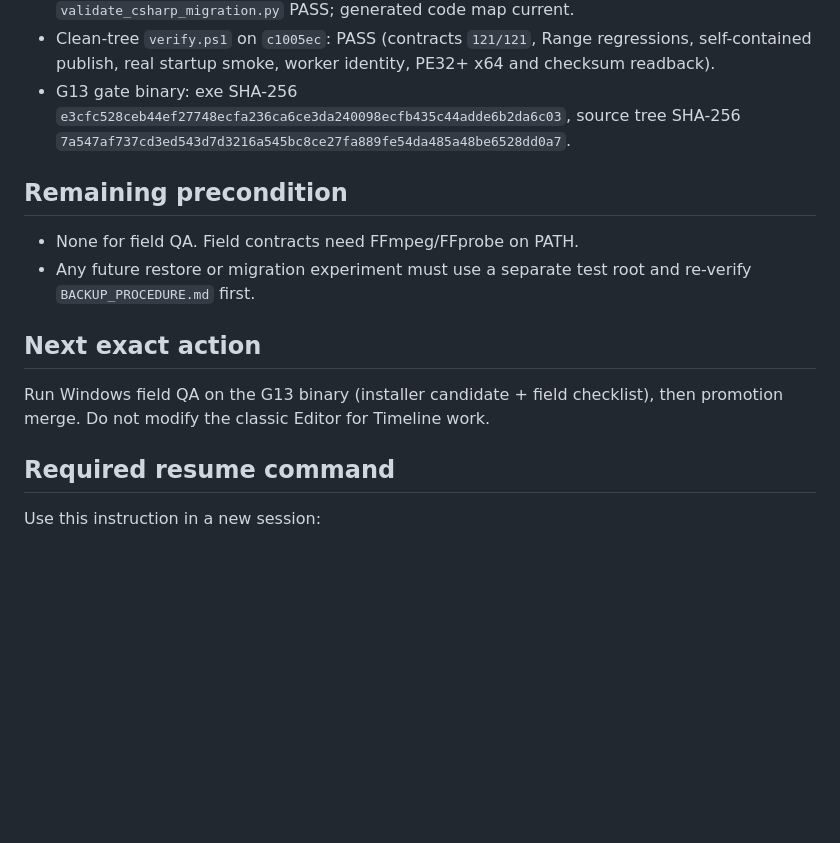
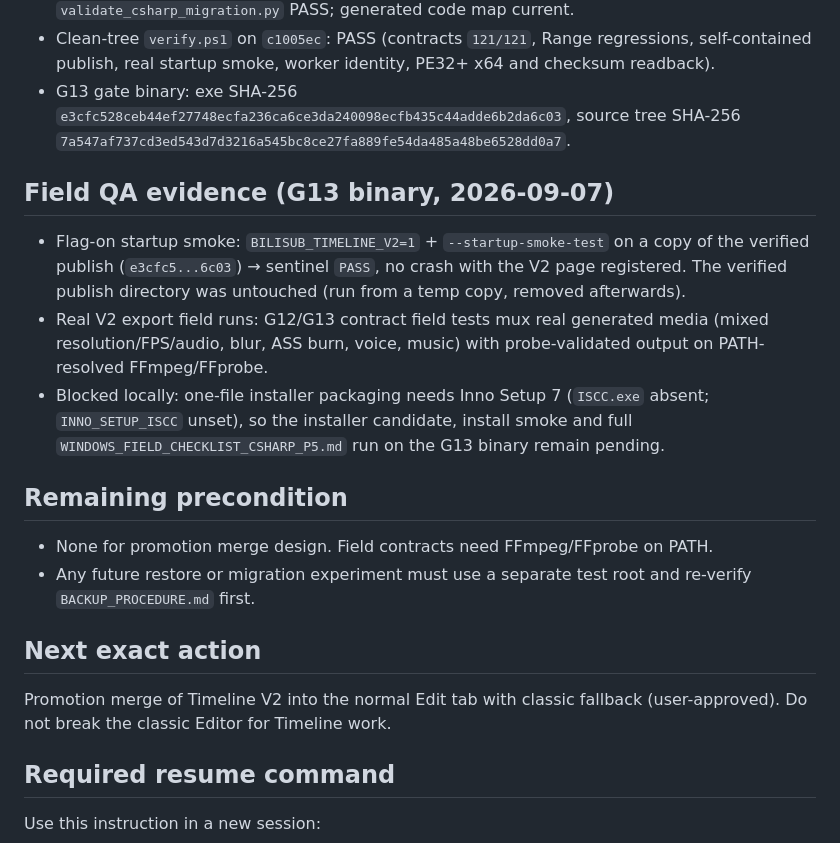
Before and after one commit to wan1778/BiliSub-Studio, a Markdown page: docs/editor-timeline/STATUS.md, the part around the change. GitHub-like rendering; blank space fills up the shorter version.

Commit message:
docs(timeline): record field QA on G13 binary

```diff
--- a/docs/editor-timeline/STATUS.md
+++ b/docs/editor-timeline/STATUS.md
@@ -494,17 +494,30 @@ Historical dirty-tree failures, all resolved before the tagged baseline:
   source tree SHA-256
   `7a547af737cd3ed543d7d3216a545bc8ce27fa889fe54da485a48be6528dd0a7`.
 
+## Field QA evidence (G13 binary, 2026-09-07)
+
+- Flag-on startup smoke: `BILISUB_TIMELINE_V2=1` + `--startup-smoke-test` on a
+  copy of the verified publish (`e3cfc5...6c03`) → sentinel `PASS`, no crash
+  with the V2 page registered. The verified publish directory was untouched
+  (run from a temp copy, removed afterwards).
+- Real V2 export field runs: G12/G13 contract field tests mux real generated
+  media (mixed resolution/FPS/audio, blur, ASS burn, voice, music) with
+  probe-validated output on PATH-resolved FFmpeg/FFprobe.
+- Blocked locally: one-file installer packaging needs Inno Setup 7
+  (`ISCC.exe` absent; `INNO_SETUP_ISCC` unset), so the installer candidate,
+  install smoke and full `WINDOWS_FIELD_CHECKLIST_CSHARP_P5.md` run on the
+  G13 binary remain pending.
+
 ## Remaining precondition
 
-- None for field QA. Field contracts need FFmpeg/FFprobe on PATH.
+- None for promotion merge design. Field contracts need FFmpeg/FFprobe on PATH.
 - Any future restore or migration experiment must use a separate test root and
   re-verify `BACKUP_PROCEDURE.md` first.
 
 ## Next exact action
 
-Run Windows field QA on the G13 binary (installer candidate + field
-checklist), then promotion merge. Do not modify the classic Editor for
-Timeline work.
+Promotion merge of Timeline V2 into the normal Edit tab with classic fallback
+(user-approved). Do not break the classic Editor for Timeline work.
 
 ## Required resume command
 
```
